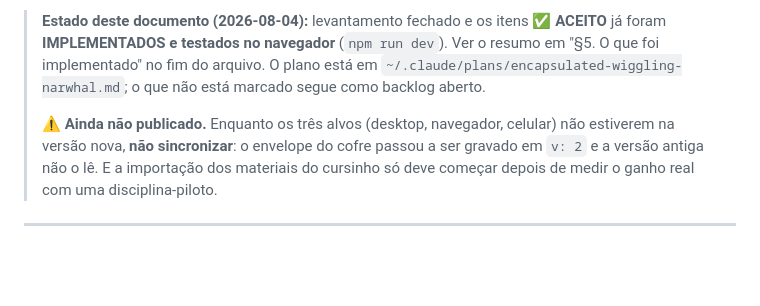
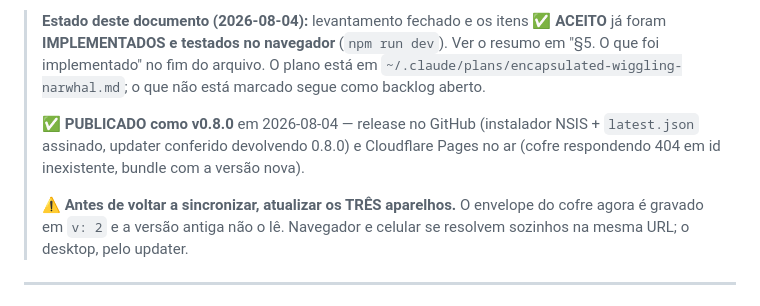
Before and after one commit to pheliperibeiro97-tech/mentor-concurso, a Markdown page: NOTAS_USO_REAL_2026-08-03.md, the part around the change. Drawn GitHub-style; blank space fills up the shorter version.

Commit message:
docs: marca as notas como publicadas na v0.8.0
Co-Authored-By: Claude Opus 5 (1M context) <noreply@anthropic.com>

```diff
--- a/NOTAS_USO_REAL_2026-08-03.md
+++ b/NOTAS_USO_REAL_2026-08-03.md
@@ -10,10 +10,13 @@ para Ingresso na Magistratura do Estado de São Paulo.
 > `~/.claude/plans/encapsulated-wiggling-narwhal.md`; o que não está marcado segue como
 > backlog aberto.
 >
-> ⚠️ **Ainda não publicado.** Enquanto os três alvos (desktop, navegador, celular) não
-> estiverem na versão nova, **não sincronizar**: o envelope do cofre passou a ser gravado em
-> `v: 2` e a versão antiga não o lê. E a importação dos materiais do cursinho só deve
-> começar depois de medir o ganho real com uma disciplina-piloto.
+> ✅ **PUBLICADO como v0.8.0** em 2026-08-04 — release no GitHub (instalador NSIS +
+> `latest.json` assinado, updater conferido devolvendo 0.8.0) e Cloudflare Pages no ar
+> (cofre respondendo 404 em id inexistente, bundle com a versão nova).
+>
+> ⚠️ **Antes de voltar a sincronizar, atualizar os TRÊS aparelhos.** O envelope do cofre
+> agora é gravado em `v: 2` e a versão antiga não o lê. Navegador e celular se resolvem
+> sozinhos na mesma URL; o desktop, pelo updater.
 
 ---
 
```
